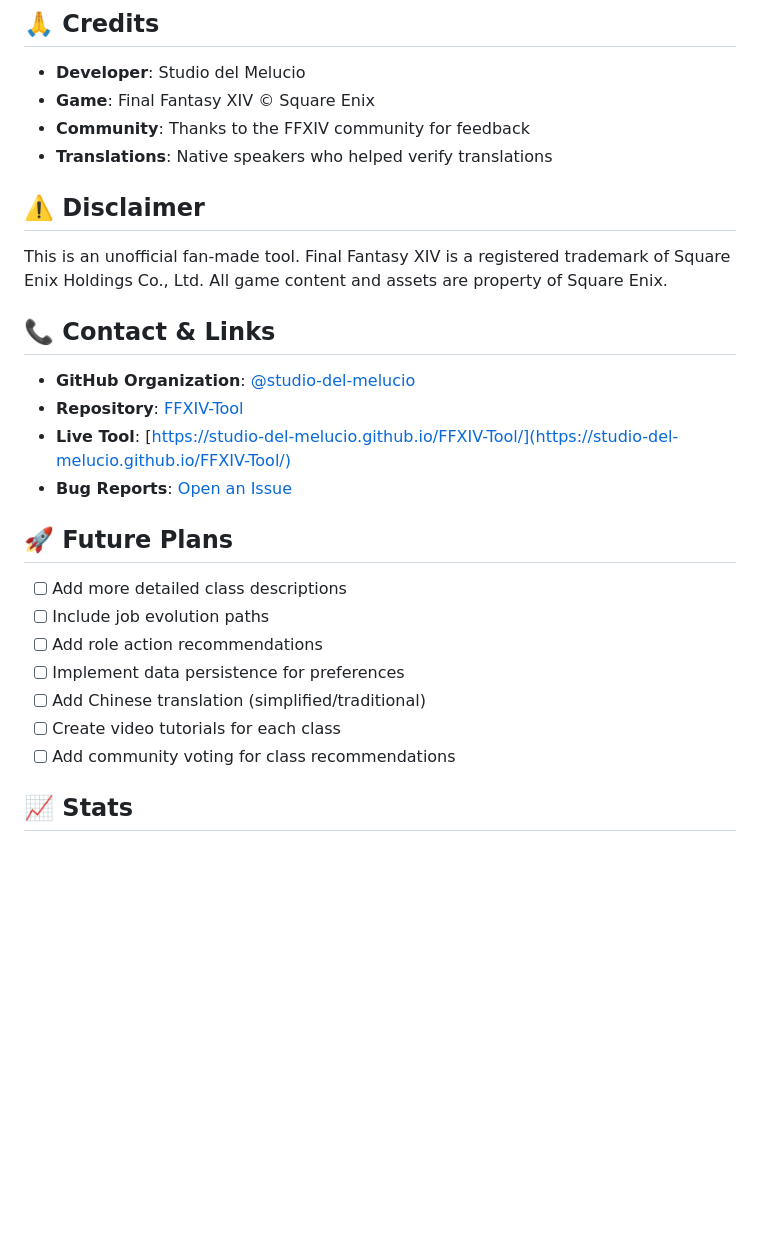
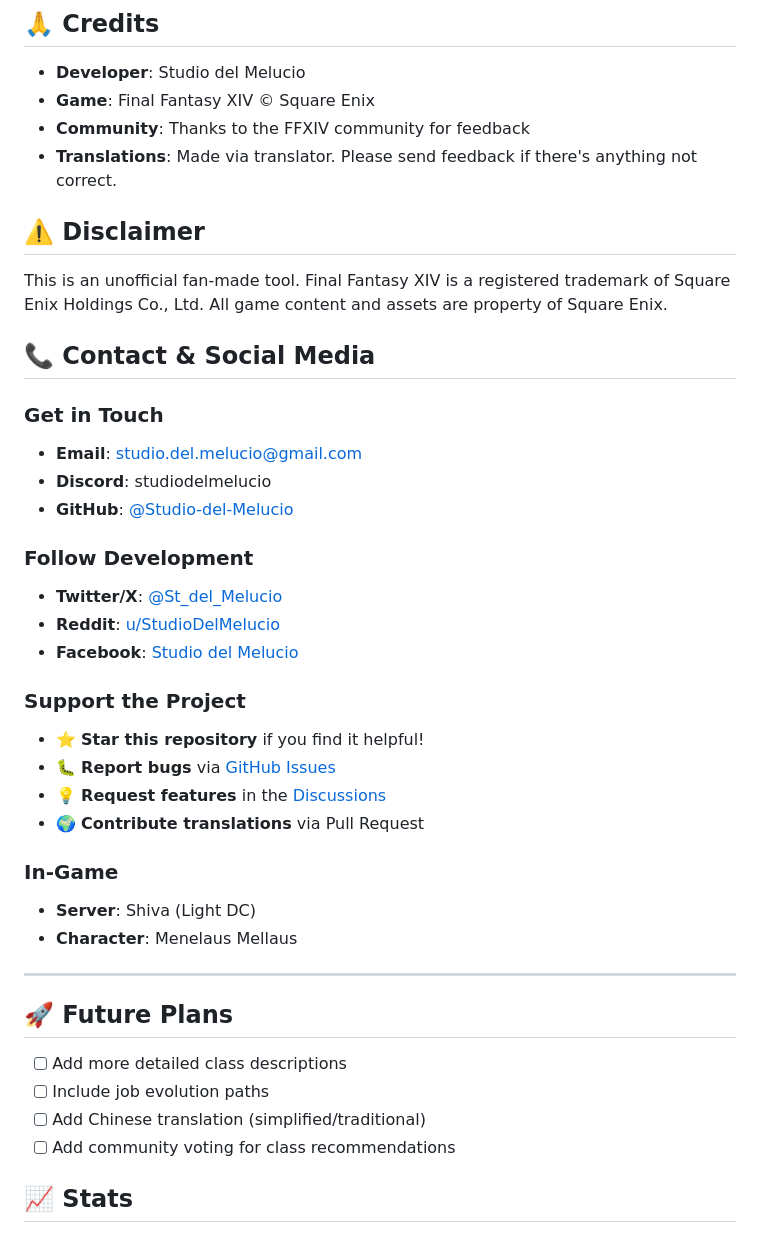
Before and after one commit to Studio-del-Melucio/FFXIV-Tool, a Markdown page: README.md, the part around the change. Rendered like a GitHub page; blank space fills up the shorter version.

```diff
--- a/README.md
+++ b/README.md
@@ -198,27 +198,41 @@ This project is licensed under the MIT License - see the [LICENSE](LICENSE) file
 - **Developer**: Studio del Melucio
 - **Game**: Final Fantasy XIV © Square Enix
 - **Community**: Thanks to the FFXIV community for feedback
-- **Translations**: Native speakers who helped verify translations
+- **Translations**: Made via translator. Please send feedback if there's anything not correct.
 
 ## ⚠️ Disclaimer
 
 This is an unofficial fan-made tool. Final Fantasy XIV is a registered trademark of Square Enix Holdings Co., Ltd. All game content and assets are property of Square Enix.
 
-## 📞 Contact & Links
+## 📞 Contact & Social Media
 
-- **GitHub Organization**: [@studio-del-melucio](https://github.com/studio-del-melucio)
-- **Repository**: [FFXIV-Tool](https://github.com/studio-del-melucio/FFXIV-Tool)
-- **Live Tool**: [https://studio-del-melucio.github.io/FFXIV-Tool/](https://studio-del-melucio.github.io/FFXIV-Tool/)
-- **Bug Reports**: [Open an Issue](https://github.com/studio-del-melucio/FFXIV-Tool/issues)
+### Get in Touch
+- **Email**: studio.del.melucio@gmail.com
+- **Discord**: studiodelmelucio
+- **GitHub**: [@Studio-del-Melucio](https://github.com/Studio-del-Melucio)
+
+### Follow Development
+- **Twitter/X**: [@St_del_Melucio](https://twitter.com/St_del_Melucio)
+- **Reddit**: [u/StudioDelMelucio](https://reddit.com/user/StudioDelMelucio)
+- **Facebook**: [Studio del Melucio](https://facebook.com/StudioDelMelucio)
+
+### Support the Project
+- ⭐ **Star this repository** if you find it helpful!
+- 🐛 **Report bugs** via [GitHub Issues](https://github.com/Studio-del-Melucio/FFXIV-Tool/issues)
+- 💡 **Request features** in the [Discussions](https://github.com/Studio-del-Melucio/FFXIV-Tool/discussions)
+- 🌍 **Contribute translations** via Pull Request
+
+### In-Game
+- **Server**: Shiva (Light DC)
+- **Character**: Menelaus Mellaus
+
+---
 
 ## 🚀 Future Plans
 
 - [ ] Add more detailed class descriptions
 - [ ] Include job evolution paths
-- [ ] Add role action recommendations
-- [ ] Implement data persistence for preferences
 - [ ] Add Chinese translation (simplified/traditional)
-- [ ] Create video tutorials for each class
 - [ ] Add community voting for class recommendations
 
 ## 📈 Stats
```
